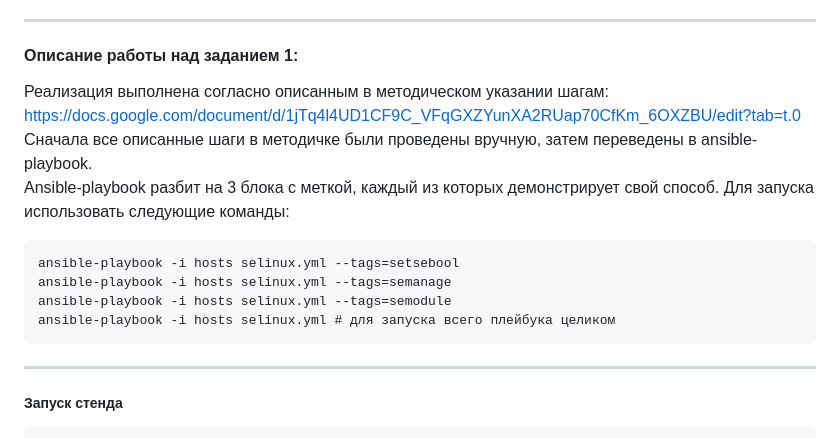
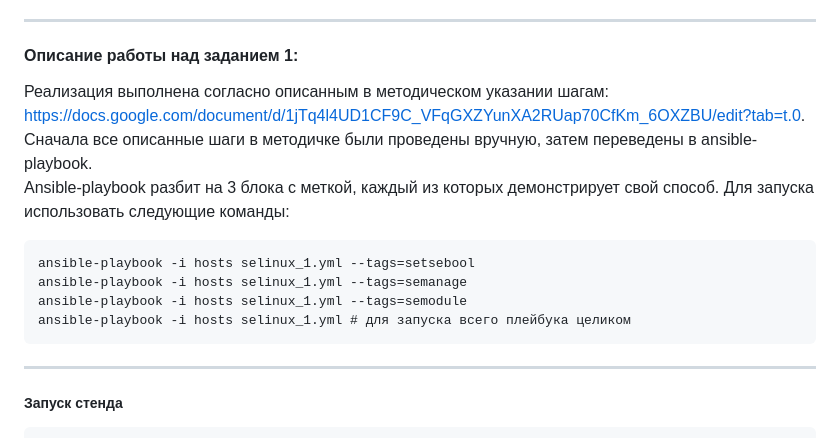
Before and after one commit to YuP26/O_HT, a Markdown page: oht13-selinux/README.md, the part around one of its changes. GitHub-like rendering.

````diff
--- a/oht13-selinux/README.md
+++ b/oht13-selinux/README.md
@@ -33,14 +33,14 @@ README с анализом причины неработоспособности
 
 ****
 #### **Описание работы над заданием 1:**
-Реализация выполнена согласно описанным в методическом указании шагам: [https://docs.google.com/document/d/1jTq4l4UD1CF9C_VFqGXZYunXA2RUap70CfKm_6OXZBU/edit?tab=t.0](https://docs.google.com/document/d/1QwyccIn8jijBKdaoNR4DCtTULEqb5MKK/edit?tab=t.0) \
+Реализация выполнена согласно описанным в методическом указании шагам: [https://docs.google.com/document/d/1jTq4l4UD1CF9C_VFqGXZYunXA2RUap70CfKm_6OXZBU/edit?tab=t.0](https://docs.google.com/document/d/1QwyccIn8jijBKdaoNR4DCtTULEqb5MKK/edit?tab=t.0).  \
 Сначала все описанные шаги в методичке были проведены вручную, затем переведены в ansible-playbook.\
 Ansible-playbook разбит на 3 блока с меткой, каждый из которых демонстрирует свой способ. Для запуска использовать следующие команды:
 ```
-ansible-playbook -i hosts selinux.yml --tags=setsebool
-ansible-playbook -i hosts selinux.yml --tags=semanage
-ansible-playbook -i hosts selinux.yml --tags=semodule
-ansible-playbook -i hosts selinux.yml # для запуска всего плейбука целиком
+ansible-playbook -i hosts selinux_1.yml --tags=setsebool
+ansible-playbook -i hosts selinux_1.yml --tags=semanage
+ansible-playbook -i hosts selinux_1.yml --tags=semodule
+ansible-playbook -i hosts selinux_1.yml # для запуска всего плейбука целиком
 ```
 
 ***
````
Also changed, not shown: other parts of oht13-selinux/README.md (+1 -1 lines).
